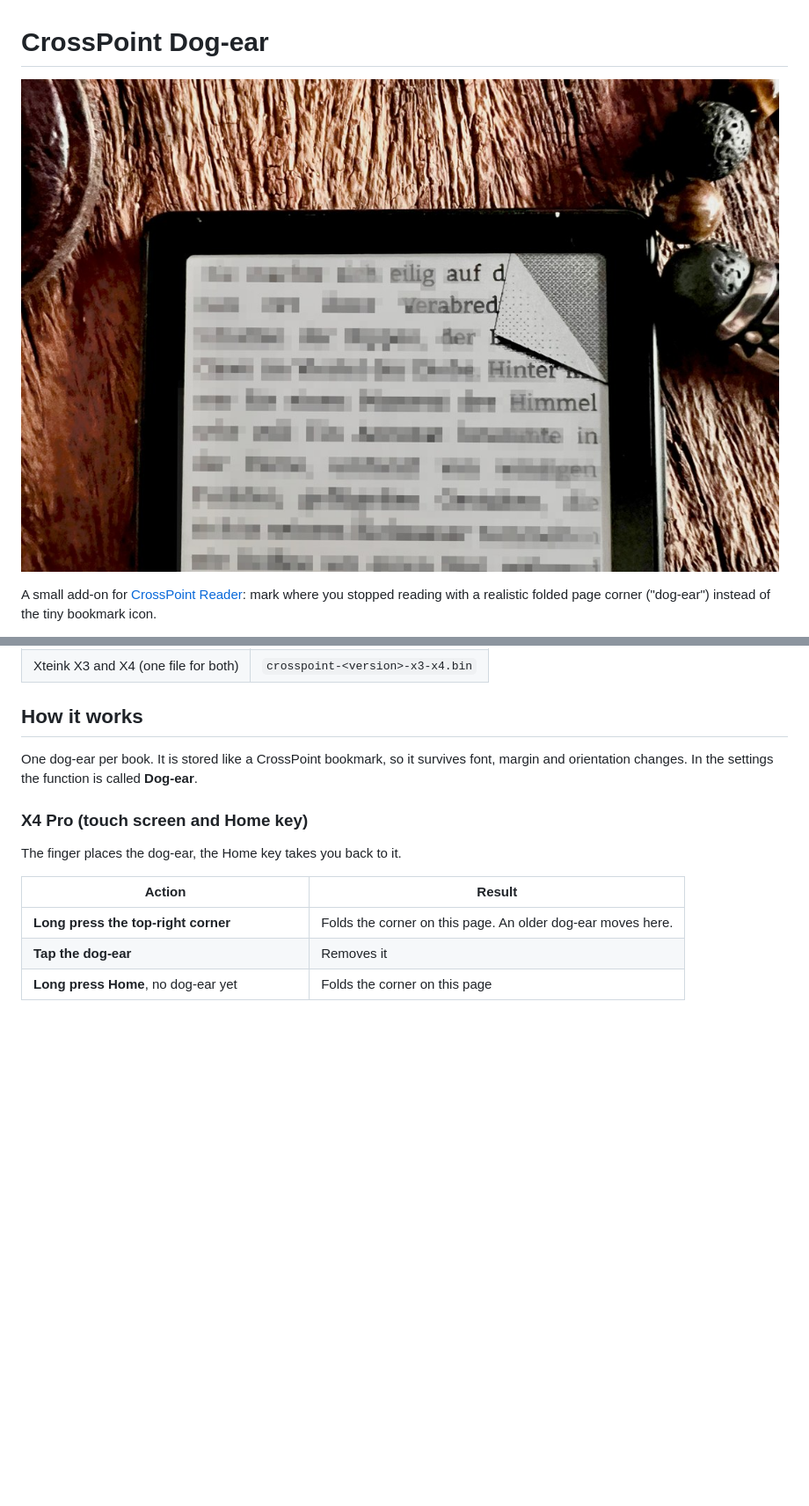
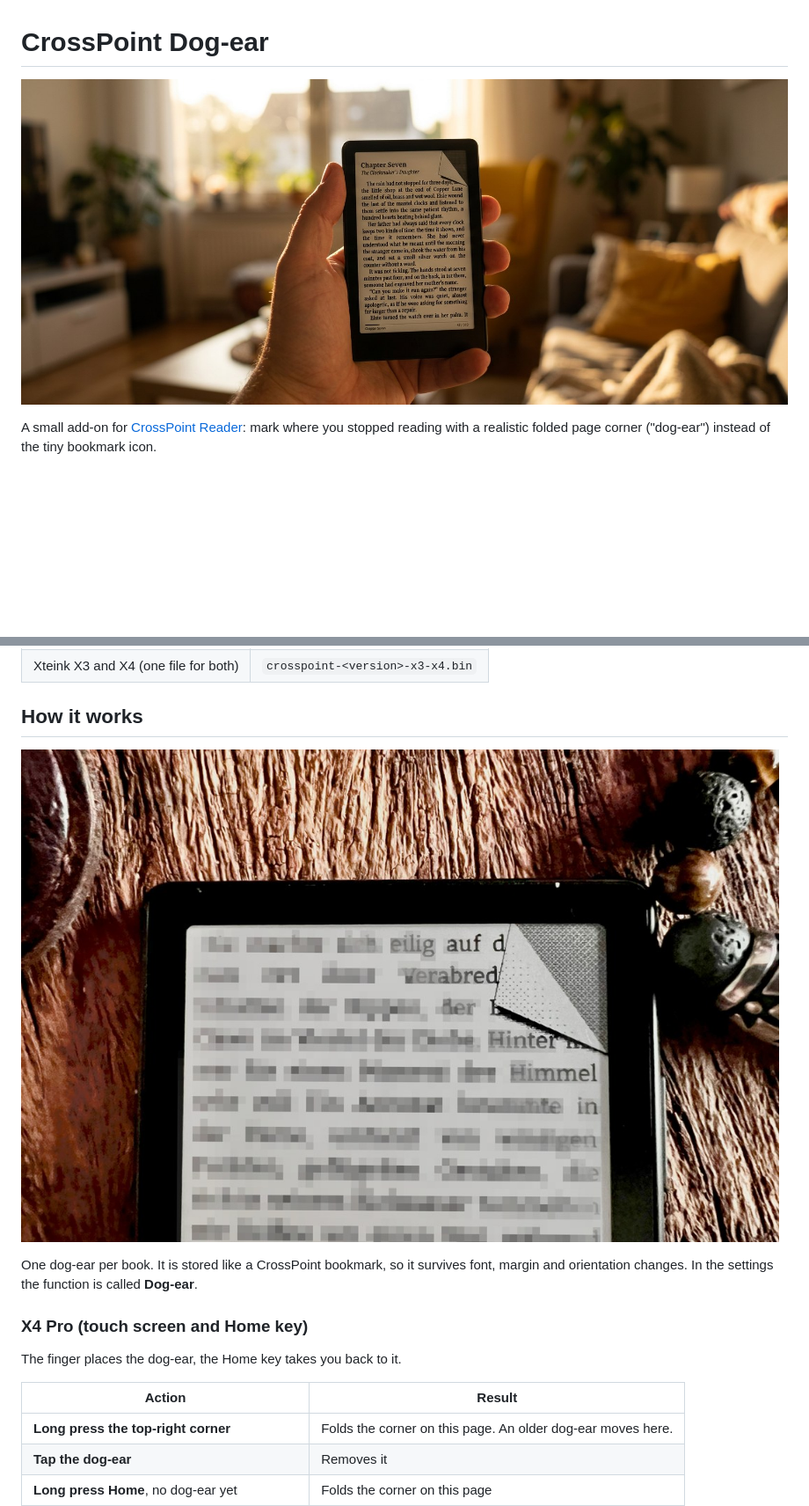
Before and after one commit to Menrix/Crosspoint-Dogear, a Markdown page: README.md, 2 parts joined by grey strips. Shown at 88% size. Rendered like a GitHub page; pictures changed too: images/dog-ear-mockup.jpg (added); blank space fills up the shorter version.

Commit message:
README: mockup as header image, real photo under How it works [skip ci]
Co-Authored-By: Claude Opus 5.5 <noreply@anthropic.com>
Claude-Session: https://claude.ai/code/session_01Lvh5EEvSdi4sChyNmNY6Jf

```diff
--- a/README.md
+++ b/README.md
@@ -1,6 +1,6 @@
 # CrossPoint Dog-ear
 
-![Dog-ear on the Xteink X4 Pro](images/dog-ear.jpg)
+![Dog-ear on an e-reader](images/dog-ear-mockup.jpg)
 
 A small add-on for [CrossPoint Reader](https://github.com/crosspoint-reader/crosspoint-reader):
 mark where you stopped reading with a realistic folded page corner ("dog-ear") instead of the
@@ -18,6 +18,8 @@ CrossPoint release, adds the dog-ear and publishes the finished firmware under *
 | Xteink X3 and X4 (one file for both) | `crosspoint-<version>-x3-x4.bin` |
 
 ## How it works
+
+![Real photo of the dog-ear on an Xteink X4 Pro](images/dog-ear.jpg)
 
 One dog-ear per book. It is stored like a CrossPoint bookmark, so it survives font, margin and
 orientation changes. In the settings the function is called **Dog-ear**.
```
